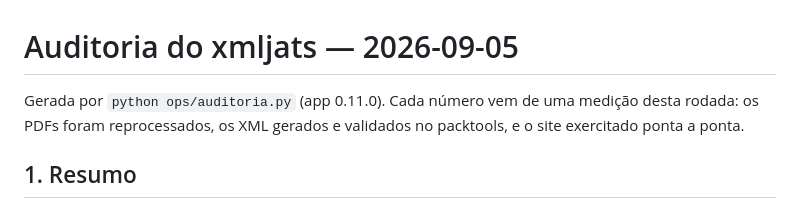
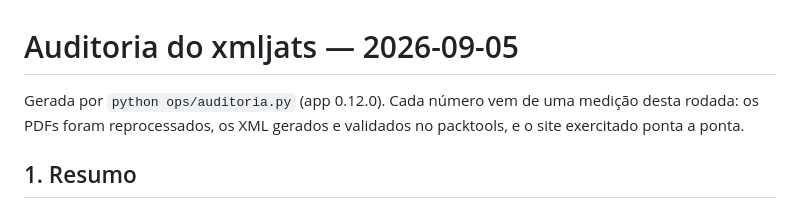
Before and after one commit to gilemaeda/xmljats, a Markdown page: auditoria.md, the part around the change. GitHub-like rendering.

Commit message:
Versao 0.12.0: auditoria fechada, DOCX, busca no documento, DOI e ORCID
Co-Authored-By: Claude Fable 5.1 <noreply@anthropic.com>

```diff
--- a/auditoria.md
+++ b/auditoria.md
@@ -1,6 +1,6 @@
 # Auditoria do xmljats — 2026-09-05
 
-Gerada por `python ops/auditoria.py` (app 0.11.0). Cada número vem de uma medição desta rodada: os PDFs foram reprocessados, os XML gerados e validados no packtools, e o site exercitado ponta a ponta.
+Gerada por `python ops/auditoria.py` (app 0.12.0). Cada número vem de uma medição desta rodada: os PDFs foram reprocessados, os XML gerados e validados no packtools, e o site exercitado ponta a ponta.
 
 ## 1. Resumo
 
```
